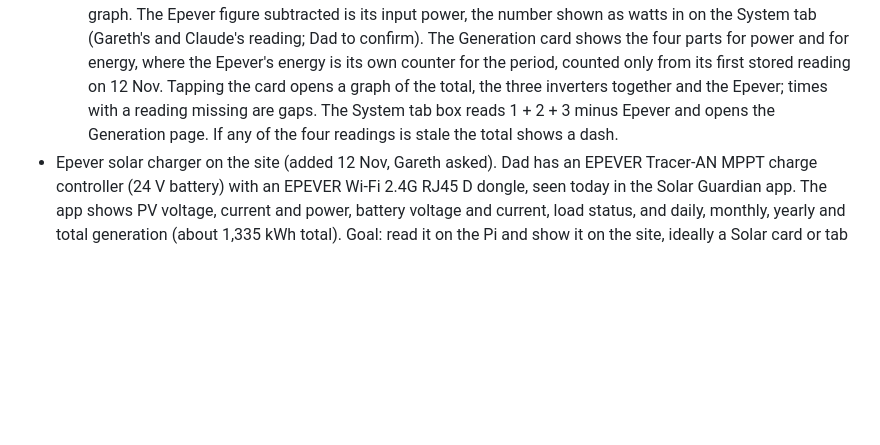
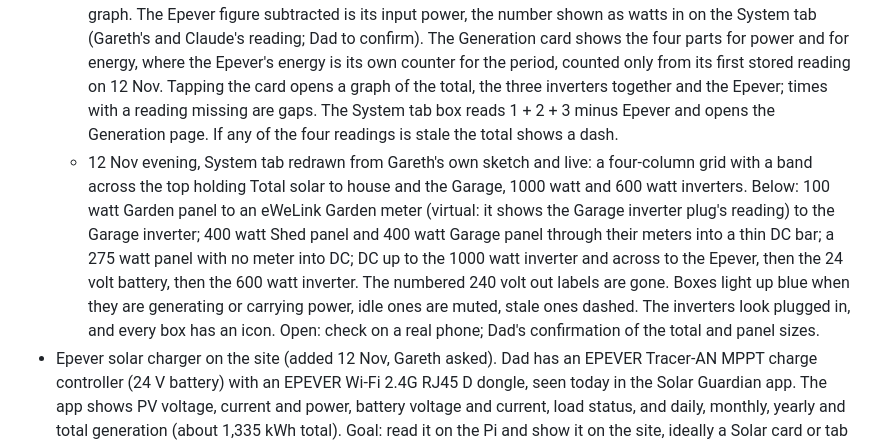
Before and after one commit to gaznet-droid/modbus-monitor, a Markdown page: ROADMAP.md, the part around the change. Drawn GitHub-style; blank space fills up the shorter version.

Commit message:
System tab redesign live; handoff
Co-Authored-By: Claude <noreply@anthropic.com>

```diff
--- a/ROADMAP.md
+++ b/ROADMAP.md
@@ -46,6 +46,7 @@ UI tweaks and new integrations while the Pi keeps running at Gareth's. Prefer pa
   - 12 Nov, decided with Dad and built: option A, but Output is the 1000 watt inverter MINUS the 600 watt inverter, as Dad defines it. The Generation page has an Output card showing that for latest power and for energy over the selected period, with both parts shown; negative values are shown as they are. The Shed and garage total is unchanged. Gareth's instruction: build it Dad's way now and let Dad correct it later. The System tab is live too (12 Nov): a fifth tab with Dad's sketch redrawn in the site's style and live readings on it: Shed and Garage meters, the third unmetered panels, the 1000 watt inverter, the Epever, the 24 volt battery, the 600 watt inverter and the Output figure, with arrows that light up when power flows. Tapping a block opens the tab it belongs to. Waiting for Dad's corrections to the drawing, the wording under it and the Output sum.
   - 12 Nov, Dad's corrections on a printout of the System tab, built and live: there is a fourth source, a separate garage panel feeding the Garage inverter directly with no meter, with its own 240 volt output. He numbered the outputs 1 (1000 watt inverter), 2 (Garage inverter) and 3 (600 watt inverter) and wrote that 1, 2 and 3 added together are the total solar power to the house. So the earlier minus is replaced: the Generation card is now Total solar power to house, the three inverter plugs added, and the System tab shows the garage panel and Garage inverter, the numbered outputs and the same total. If any plug is missing the total shows a dash. He also circled the 600 W in the old box and wrote Epever; read as him noting that the 600 watt inverter is the one fed by the Epever and battery, so nothing was built for it. Open: Dad to confirm; where the Shed meter really connects.
   - 12 Nov, Dad's next correction, built and live: total solar power to house is 1 + 2 + 3 minus the Epever, with a graph. The Epever figure subtracted is its input power, the number shown as watts in on the System tab (Gareth's and Claude's reading; Dad to confirm). The Generation card shows the four parts for power and for energy, where the Epever's energy is its own counter for the period, counted only from its first stored reading on 12 Nov. Tapping the card opens a graph of the total, the three inverters together and the Epever; times with a reading missing are gaps. The System tab box reads 1 + 2 + 3 minus Epever and opens the Generation page. If any of the four readings is stale the total shows a dash.
+  - 12 Nov evening, System tab redrawn from Gareth's own sketch and live: a four-column grid with a band across the top holding Total solar to house and the Garage, 1000 watt and 600 watt inverters. Below: 100 watt Garden panel to an eWeLink Garden meter (virtual: it shows the Garage inverter plug's reading) to the Garage inverter; 400 watt Shed panel and 400 watt Garage panel through their meters into a thin DC bar; a 275 watt panel with no meter into DC; DC up to the 1000 watt inverter and across to the Epever, then the 24 volt battery, then the 600 watt inverter. The numbered 240 volt out labels are gone. Boxes light up blue when they are generating or carrying power, idle ones are muted, stale ones dashed. The inverters look plugged in, and every box has an icon. Open: check on a real phone; Dad's confirmation of the total and panel sizes.
 - Epever solar charger on the site (added 12 Nov, Gareth asked). Dad has an EPEVER Tracer-AN MPPT charge controller (24 V battery) with an EPEVER Wi-Fi 2.4G RJ45 D dongle, seen today in the Solar Guardian app. The app shows PV voltage, current and power, battery voltage and current, load status, and daily, monthly, yearly and total generation (about 1,335 kWh total). Goal: read it on the Pi and show it on the site, ideally a Solar card or tab in the existing style with a history graph. Read-only: the app has load ON/OFF buttons, and the site won't copy them. Routes to test, in this order:
   - Local through the dongle. It runs its own Wi-Fi hotspot (HN_EP… name). Its local interface is unknown: the 'netp' status page (9600 8N1) Gareth shared turned out to be the Elfin's, showing the meter (Dad confirmed 12 Nov). First job: Dad joins the HN_EP hotspot and tries 10.10.100.254 in a browser (the usual address for this kind of module) to see if the dongle has a settings page. If it allows a local TCP or Modbus TCP port, try it from the Pi. The Solar Guardian cloud may hold the dongle's connection, so check that reading locally doesn't break the app.
   - 12 Nov findings from the dongle's settings page: it's a Hi-Flying HF-LPT270 (same family as the Elfin) on Dad's BT Hub at 100% signal, also keeping its own hotspot. Serial is 115200 8N1, right for the Tracer-AN. It runs one TCP-client connection to EPEVER's Solar Guardian server on port 15000; that feeds the app, so leave it alone. No local port is open yet. Options, best first: a second socket set as TCP-Server if Work Mode or Other Setting offers one (app keeps working; occasional clashed reads, retry); the Pi as a relay between the dongle and EPEVER's server, copying readings as they pass (no extra polling, but the app depends on the Pi); switching to TCP-Server outright breaks the app, so not that. Also give the dongle a fixed address on the BT Hub and change its admin login if it's still the default. Next: screenshots of Work Mode and Other Setting.
```
Also changed, not shown: PROGRESS.md (+1 -0 lines).
